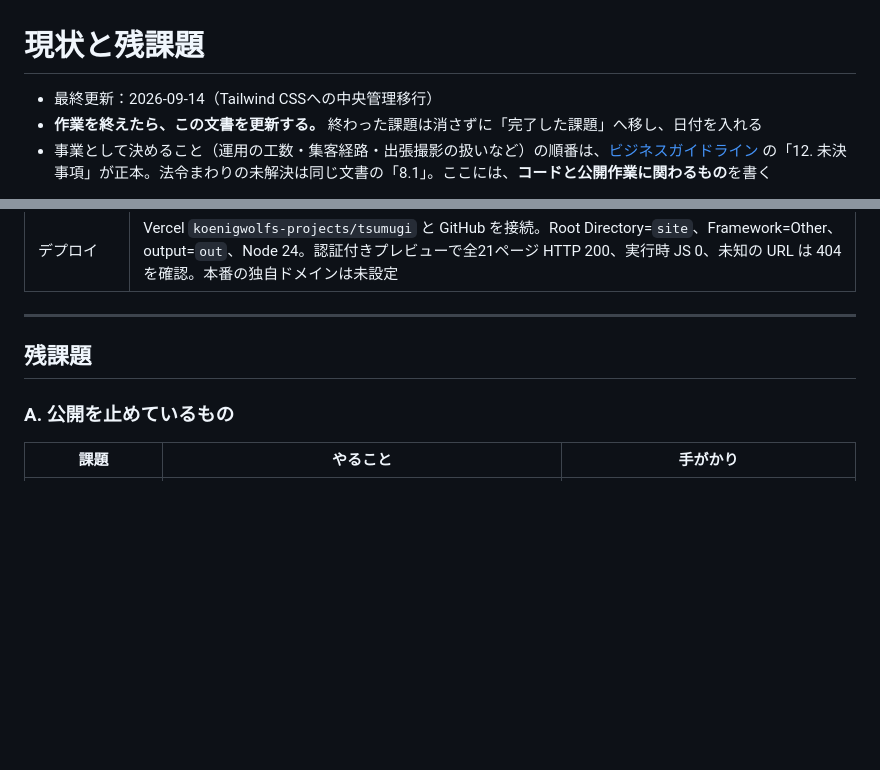
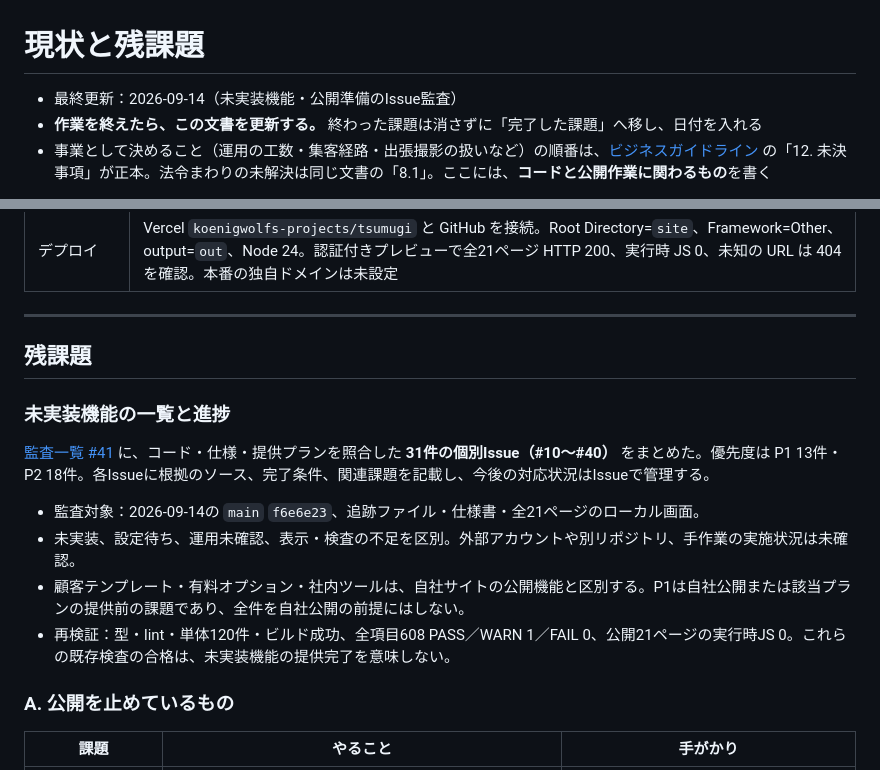
Before and after one commit to bright-broom/tsumugi, a Markdown page: docs/status.md, 2 parts joined by grey strips. Rendered like a GitHub page; blank space fills up the shorter version.

Commit message:
docs: link feature audit and 31 tracked issues

```diff
--- a/docs/status.md
+++ b/docs/status.md
@@ -1,6 +1,6 @@
 # 現状と残課題
 
-- 最終更新：2026-09-14（Tailwind CSSへの中央管理移行）
+- 最終更新：2026-09-14（未実装機能・公開準備のIssue監査）
 - **作業を終えたら、この文書を更新する。** 終わった課題は消さずに「完了した課題」へ移し、日付を入れる
 - 事業として決めること（運用の工数・集客経路・出張撮影の扱いなど）の順番は、[ビジネスガイドライン](business/紬_ビジネスガイドライン.md) の「12. 未決事項」が正本。法令まわりの未解決は同じ文書の「8.1」。ここには、**コードと公開作業に関わるもの**を書く
 
@@ -53,6 +53,15 @@
 
 ## 残課題
 
+### 未実装機能の一覧と進捗
+
+[監査一覧 #41](https://github.com/bright-broom/tsumugi/issues/41) に、コード・仕様・提供プランを照合した **31件の個別Issue（#10〜#40）** をまとめた。優先度は P1 13件・P2 18件。各Issueに根拠のソース、完了条件、関連課題を記載し、今後の対応状況はIssueで管理する。
+
+- 監査対象：2026-09-14の `main` `f6e6e23`、追跡ファイル・仕様書・全21ページのローカル画面。
+- 未実装、設定待ち、運用未確認、表示・検査の不足を区別。外部アカウントや別リポジトリ、手作業の実施状況は未確認。
+- 顧客テンプレート・有料オプション・社内ツールは、自社サイトの公開機能と区別する。P1は自社公開または該当プランの提供前の課題であり、全件を自社公開の前提にはしない。
+- 再検証：型・lint・単体120件・ビルド成功、全項目608 PASS／WARN 1／FAIL 0、公開21ページの実行時JS 0。これらの既存検査の合格は、未実装機能の提供完了を意味しない。
+
 ### A. 公開を止めているもの
 
 | 課題 | やること | 手がかり |
```
